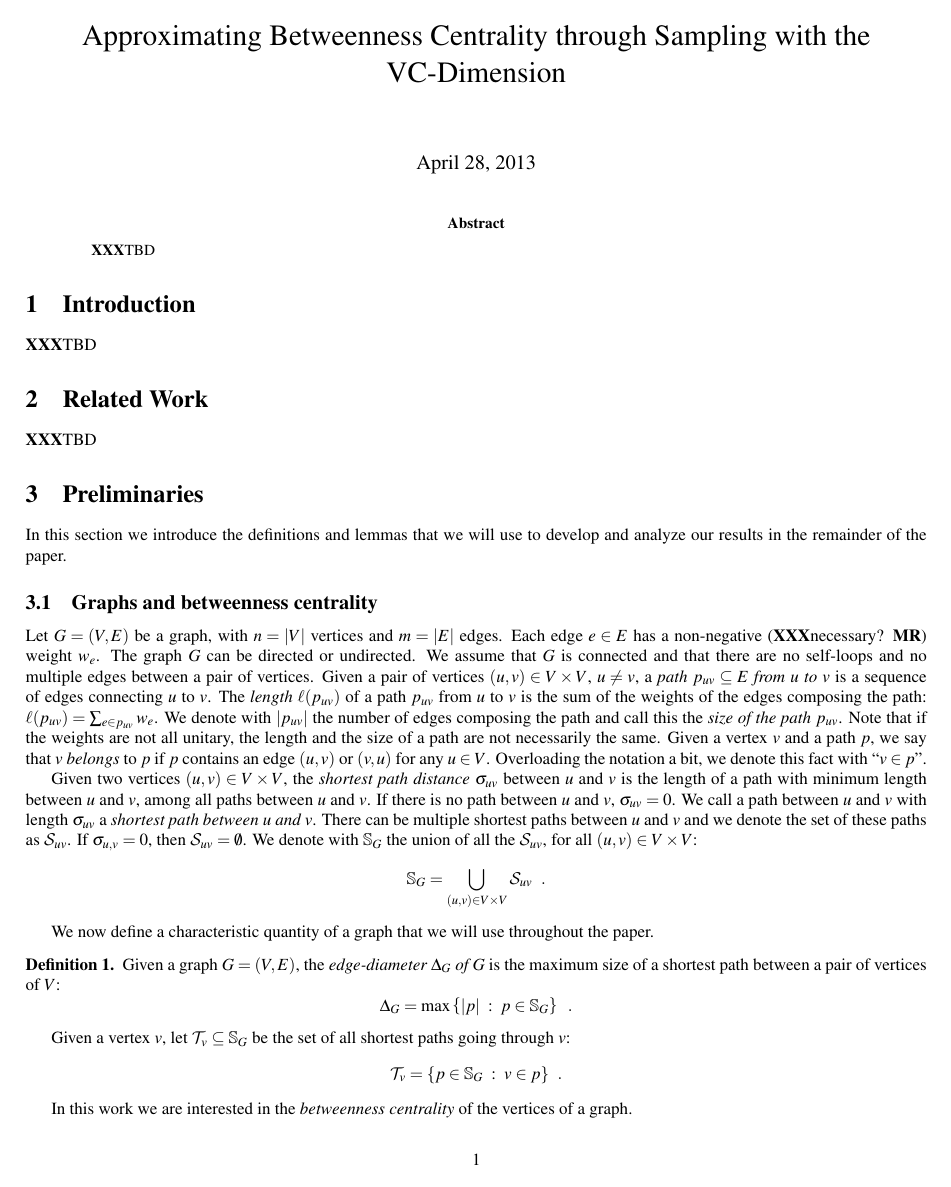
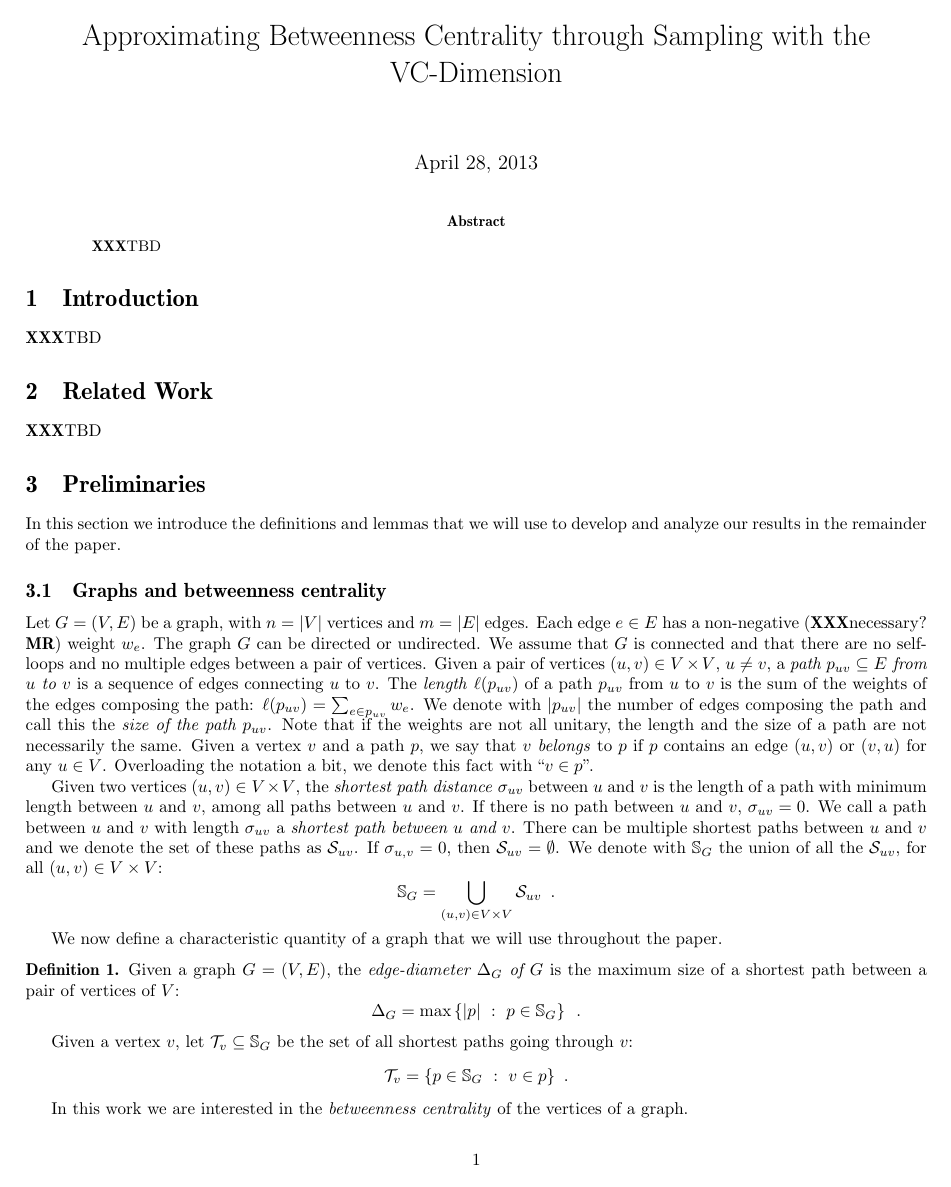
Before and after one commit to rionda/centrsampl, a LaTeX paper (paper/centrsampl.tex): page 1 of 4. Compiled offline with pdfLaTeX.

Commit message:
Don't use times and mathptmx. Add definition of symbol for betweenness.

```diff
--- a/paper/centrsampl.tex
+++ b/paper/centrsampl.tex
@@ -15,7 +15,7 @@
 %}
 %\makeatother
 
-\usepackage{times}
+%\usepackage{times}
 \usepackage{amsfonts}
 \usepackage{amsmath}
 \usepackage{amssymb}
@@ -28,8 +28,8 @@
 \usepackage{bigstrut}
 \usepackage{url}
 \usepackage[ruled,linesnumbered]{algorithm2e}
-\usepackage{mathptmx}      % use Times fonts in math if available on your TeX system
-\DeclareMathAlphabet{\mathcal}{OMS}{cmsy}{m}{n} % Use standard fonts for calligraphic
+%\usepackage{mathptmx}      % use Times fonts in math if available on your TeX system
+%\DeclareMathAlphabet{\mathcal}{OMS}{cmsy}{m}{n} % Use standard fonts for calligraphic
 
 \newtheorem{corollary}{Corollary}
 \newtheorem{conj}{Conjecture}
@@ -47,6 +47,7 @@
 \def\prob{\pi}
 \def\range{\mathcal{R}}
 \def\VC{\mathsf{VC}}
+\def\betw{\mathsf{b}}
 
 \title{Approximating Betweenness Centrality through Sampling with the
 VC-Dimension}
```
